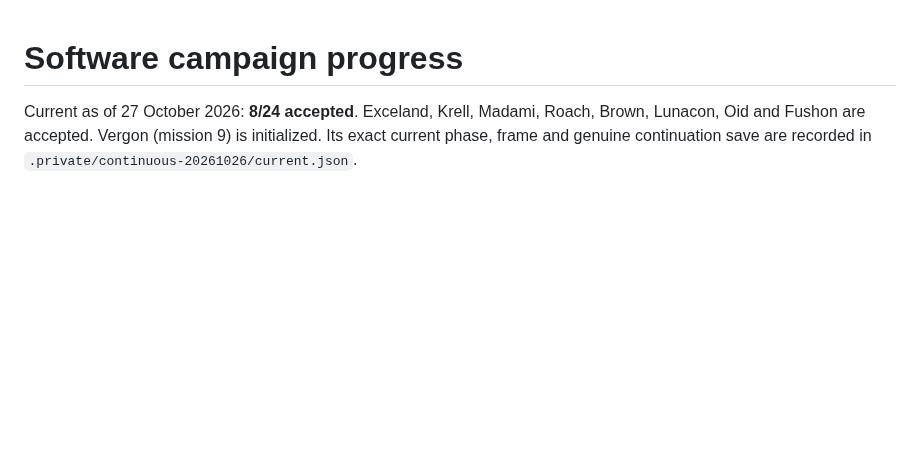
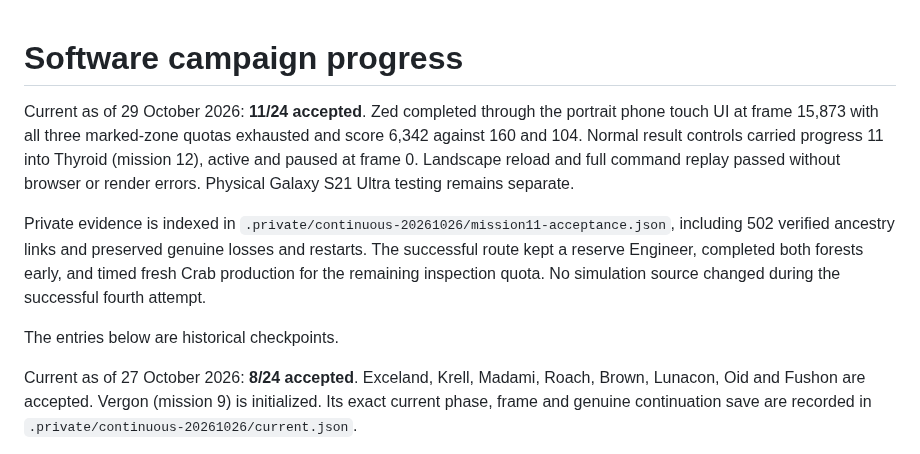
Before and after one commit to falloutmule/genewars-sfhs, a Markdown page: docs/CAMPAIGN_PROGRESS.md, the part around the change. GitHub-like rendering; blank space fills up the shorter version.

Commit message:
Record verified Zed campaign acceptance

```diff
--- a/docs/CAMPAIGN_PROGRESS.md
+++ b/docs/CAMPAIGN_PROGRESS.md
@@ -1,4 +1,10 @@
 # Software campaign progress
+
+Current as of 29 October 2026: **11/24 accepted**. Zed completed through the portrait phone touch UI at frame 15,873 with all three marked-zone quotas exhausted and score 6,342 against 160 and 104. Normal result controls carried progress 11 into Thyroid (mission 12), active and paused at frame 0. Landscape reload and full command replay passed without browser or render errors. Physical Galaxy S21 Ultra testing remains separate.
+
+Private evidence is indexed in `.private/continuous-20261026/mission11-acceptance.json`, including 502 verified ancestry links and preserved genuine losses and restarts. The successful route kept a reserve Engineer, completed both forests early, and timed fresh Crab production for the remaining inspection quota. No simulation source changed during the successful fourth attempt.
+
+The entries below are historical checkpoints.
 
 Current as of 27 October 2026: **8/24 accepted**. Exceland, Krell, Madami, Roach, Brown, Lunacon, Oid and Fushon are accepted. Vergon (mission 9) is initialized. Its exact current phase, frame and genuine continuation save are recorded in `.private/continuous-20261026/current.json`.
 
```
